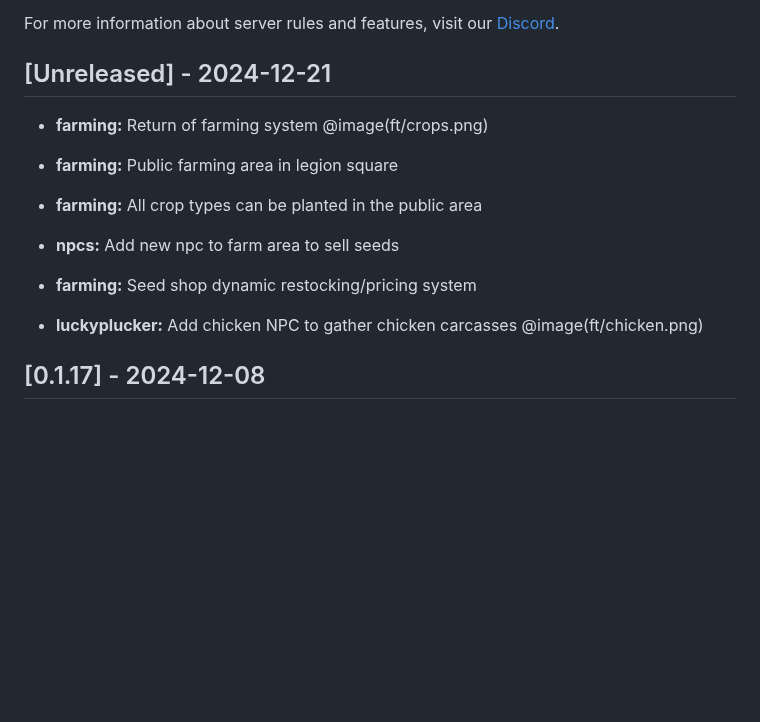
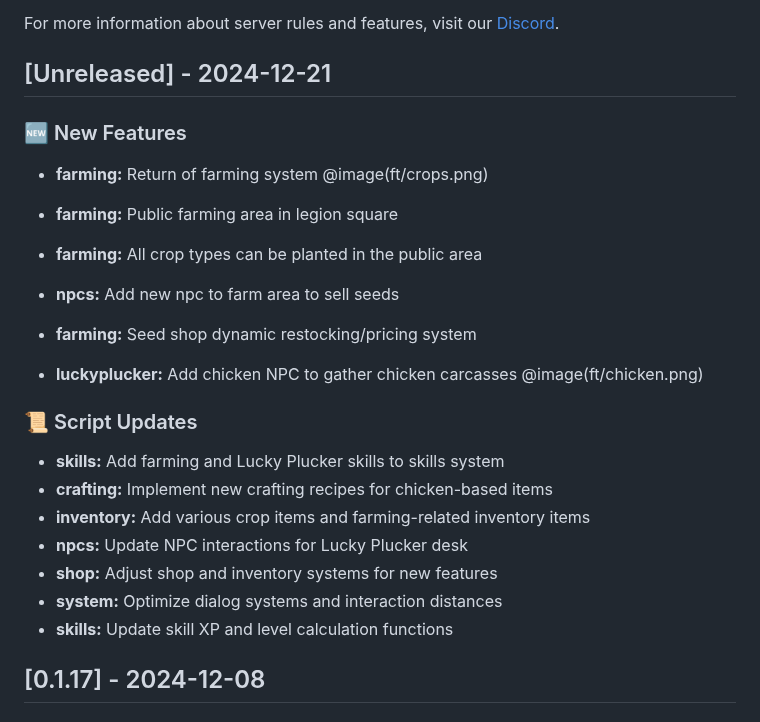
Before and after one commit to SALife-RP/changelog, a Markdown page: docs/CHANGELOG.md, the part around the change. Rendered like a GitHub page; blank space fills up the shorter version.

Commit message:
chore: update changelog

```diff
--- a/docs/CHANGELOG.md
+++ b/docs/CHANGELOG.md
@@ -5,6 +5,8 @@ All notable changes to the SALife project will be documented in this changelog.
 For more information about server rules and features, visit our [Discord](https://discord.gg/salife).
 
 ## [Unreleased] - 2024-12-21
+
+### 🆕 New Features
 
 - **farming:** Return of farming system
 @image(ft/crops.png)
@@ -19,6 +21,16 @@ For more information about server rules and features, visit our [Discord](https:
 
 - **luckyplucker:** Add chicken NPC to gather chicken carcasses
 @image(ft/chicken.png)
+
+### 📜 Script Updates
+
+- **skills:** Add farming and Lucky Plucker skills to skills system
+- **crafting:** Implement new crafting recipes for chicken-based items
+- **inventory:** Add various crop items and farming-related inventory items
+- **npcs:** Update NPC interactions for Lucky Plucker desk
+- **shop:** Adjust shop and inventory systems for new features
+- **system:** Optimize dialog systems and interaction distances
+- **skills:** Update skill XP and level calculation functions
 
 ## [0.1.17] - 2024-12-08
 
```
